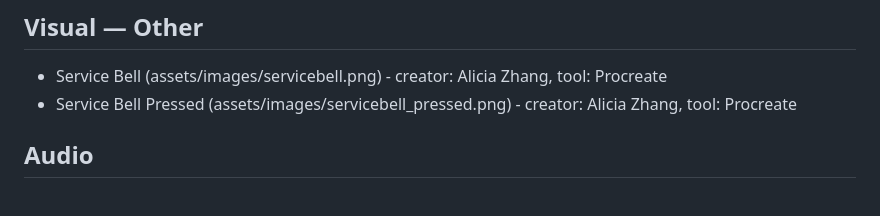
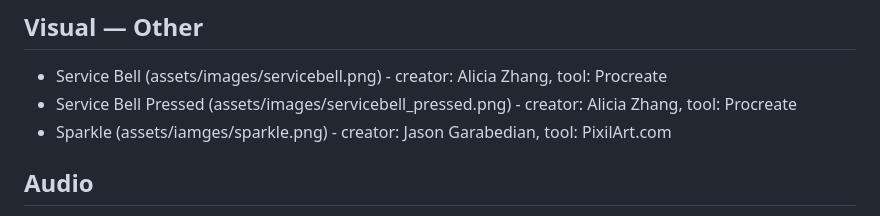
Before and after one commit to JasonGarabedian483/CMPM-120-Final-Game, a Markdown page: ASSETS.md, the part around the change. Rendered like a GitHub page.

```diff
--- a/ASSETS.md
+++ b/ASSETS.md
@@ -45,6 +45,7 @@
 ## Visual — Other
 - Service Bell (assets/images/servicebell.png) - creator: Alicia Zhang, tool: Procreate
 - Service Bell Pressed (assets/images/servicebell_pressed.png) - creator: Alicia Zhang, tool: Procreate
+- Sparkle (assets/iamges/sparkle.png) - creator: Jason Garabedian, tool: PixilArt.com
 
 ## Audio
 - Alien invasion music (assets/audio/alien-invasion.mp3) — creator: Placeholder, source/tool: Placeholder
```
